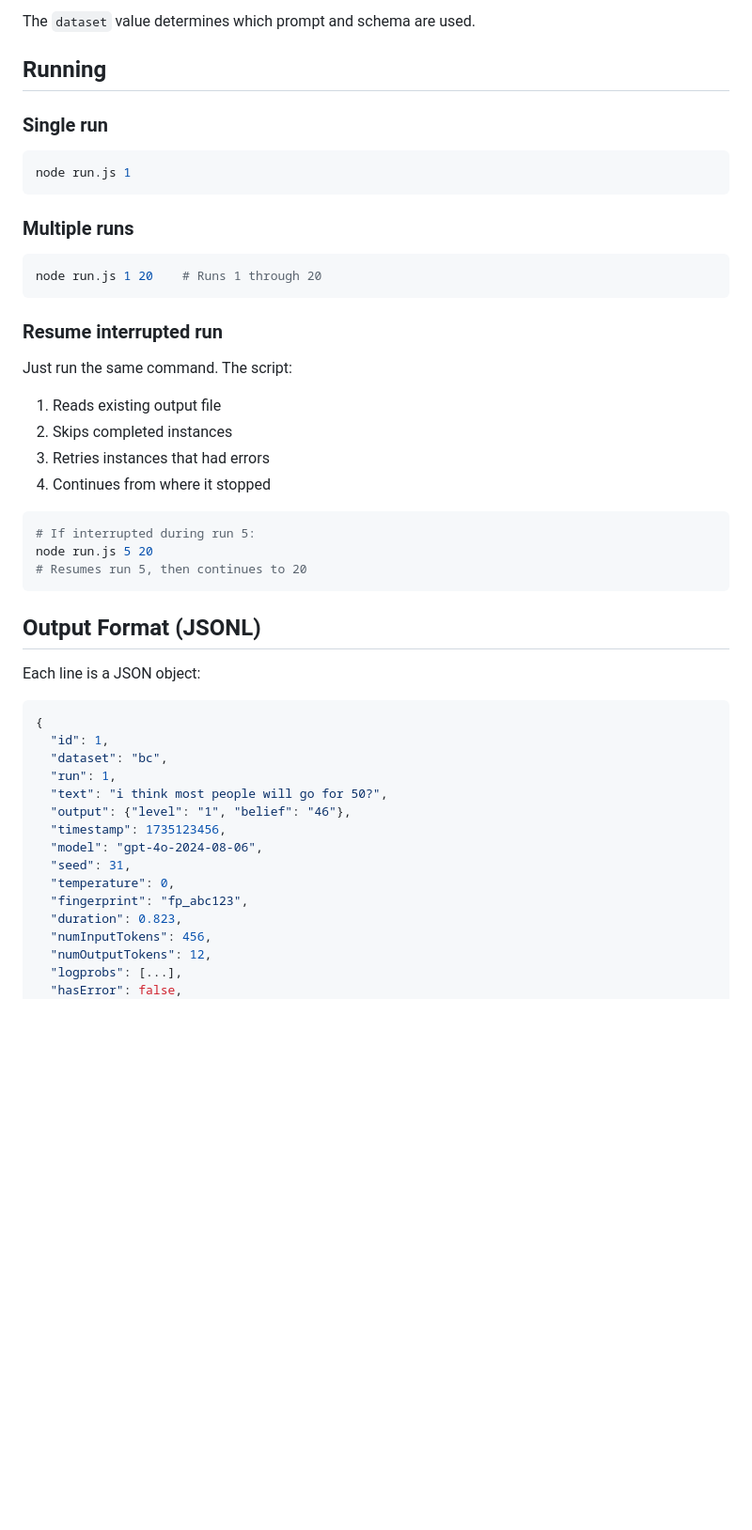
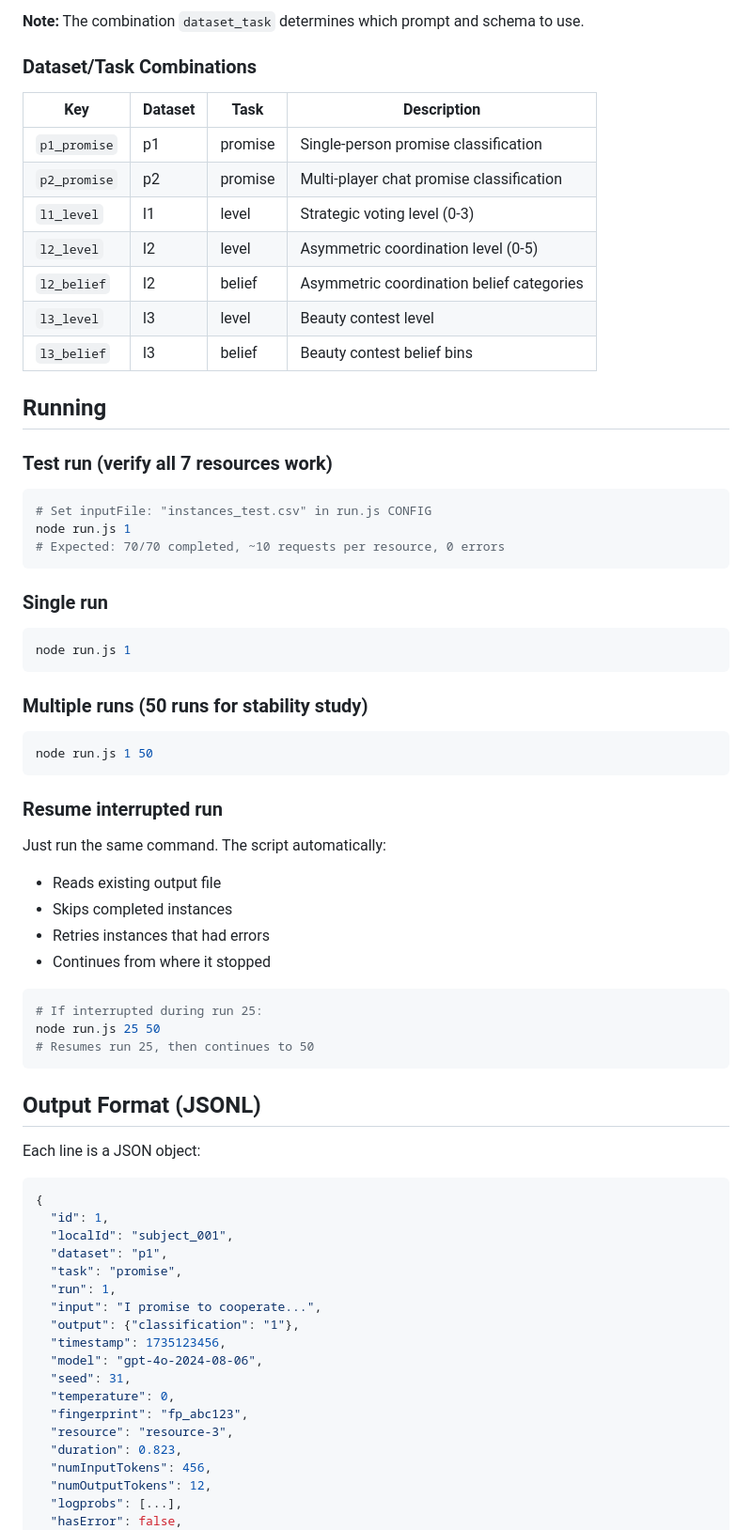
Before and after one commit to can-celebi/Reproduciblity, a Markdown page: README.md, the part around the change printed below. Shown: that part at 94% size. Drawn GitHub-style; blank space fills up the shorter version.

````diff
--- a/README.md
+++ b/README.md
@@ -48,30 +73,49 @@ id,dataset,text
 ```
 
-The `dataset` value determines which prompt and schema are used.
+**Note:** The combination `dataset_task` determines which prompt and schema to use.
+
+### Dataset/Task Combinations
+
+| Key | Dataset | Task | Description |
+|-----|---------|------|-------------|
+| `p1_promise` | p1 | promise | Single-person promise classification |
+| `p2_promise` | p2 | promise | Multi-player chat promise classification |
+| `l1_level` | l1 | level | Strategic voting level (0-3) |
+| `l2_level` | l2 | level | Asymmetric coordination level (0-5) |
+| `l2_belief` | l2 | belief | Asymmetric coordination belief categories |
+| `l3_level` | l3 | level | Beauty contest level |
+| `l3_belief` | l3 | belief | Beauty contest belief bins |
 
 ## Running
+
+### Test run (verify all 7 resources work)
+```bash
+# Set inputFile: "instances_test.csv" in run.js CONFIG
+node run.js 1
+# Expected: 70/70 completed, ~10 requests per resource, 0 errors
+```
 
 ### Single run
 ```bash
 node run.js 1
 ```
 
-### Multiple runs
+### Multiple runs (50 runs for stability study)
 ```bash
-node run.js 1 20    # Runs 1 through 20
+node run.js 1 50
 ```
 
 ### Resume interrupted run
-Just run the same command. The script:
-1. Reads existing output file
-2. Skips completed instances
-3. Retries instances that had errors
-4. Continues from where it stopped
+Just run the same command. The script automatically:
+- Reads existing output file
+- Skips completed instances
+- Retries instances that had errors
+- Continues from where it stopped
 
 ```bash
-# If interrupted during run 5:
-node run.js 5 20
-# Resumes run 5, then continues to 20
+# If interrupted during run 25:
+node run.js 25 50
+# Resumes run 25, then continues to 50
 ```
 
 ## Output Format (JSONL)
@@ -81,15 +125,18 @@ Each line is a JSON object:
 ```json
 {
   "id": 1,
-  "dataset": "bc",
+  "localId": "subject_001",
+  "dataset": "p1",
+  "task": "promise",
   "run": 1,
-  "text": "i think most people will go for 50?",
-  "output": {"level": "1", "belief": "46"},
+  "input": "I promise to cooperate...",
+  "output": {"classification": "1"},
   "timestamp": 1735123456,
   "model": "gpt-4o-2024-08-06",
   "seed": 31,
   "temperature": 0,
   "fingerprint": "fp_abc123",
+  "resource": "resource-3",
   "duration": 0.823,
   "numInputTokens": 456,
   "numOutputTokens": 12,
````
Also changed, not shown: other parts of README.md (+95 -44 lines).
